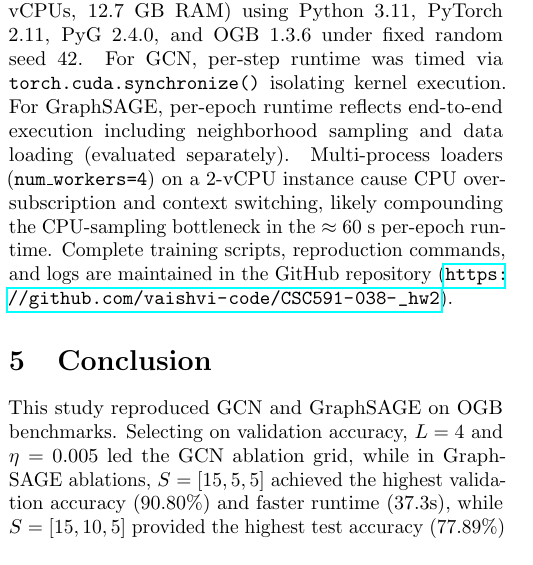
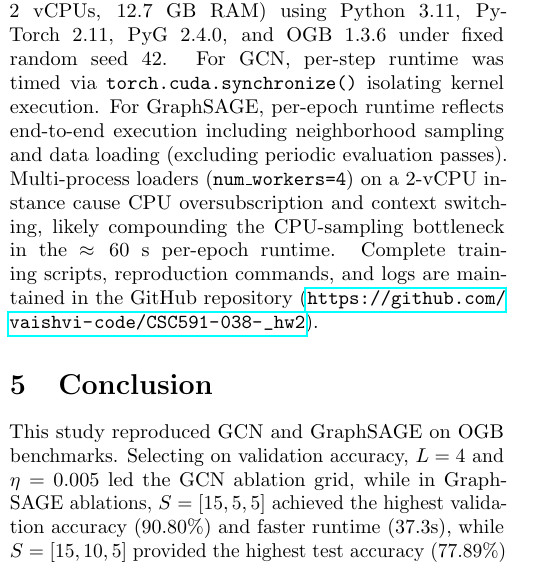
Before and after one commit to vaishvi-code/CSC591-038-_hw2, a LaTeX paper (report/report.tex): part of one column of page 4 of 4, cut so that both start at the same text. Compiled offline with pdfLaTeX.

Commit message:
Clarify GraphSAGE per-epoch timing excludes periodic evaluation passes

```diff
--- a/report/report.tex
+++ b/report/report.tex
@@ -215,7 +215,7 @@ GraphSAGE restricts neighbor aggregation to a fixed sample budget $S_l$ at each
 while the total number of sampled nodes across all layers is bounded by $B \left(1 + \sum_{l=1}^L \prod_{i=1}^l S_i\right) = B(1 + S_1 + S_1 S_2 + \dots)$. This bounds per-step backpropagation activation memory to $\mathcal{O}\left(B \cdot d \cdot \sum_{l=1}^L \prod_{i=1}^l S_i\right)$, which is asymptotically dominated by the outermost frontier $\mathcal{O}(B \cdot d \cdot \prod_{l=1}^L S_l)$. While static node features and sampler indexing occupy a fixed GPU memory baseline ($\approx 980\text{ MB}$ for features in our setup, or CPU host memory in out-of-core pipelines), GPU activation memory during backpropagation is decoupled from total graph size $|V|$, enabling scalable representation learning on graphs of arbitrary magnitude.
 
 \section{Reproducibility \& Environment Details}
-All experiments were conducted on an NVIDIA Tesla T4 GPU (15.0 GB VRAM, Intel Xeon @ 2.20GHz, 2 vCPUs, 12.7 GB RAM) using Python 3.11, PyTorch 2.11, PyG 2.4.0, and OGB 1.3.6 under fixed random seed 42. For GCN, per-step runtime was timed via \texttt{torch.cuda.synchronize()} isolating kernel execution. For GraphSAGE, per-epoch runtime reflects end-to-end execution including neighborhood sampling and data loading (evaluated separately). Multi-process loaders (\texttt{num\_workers=4}) on a 2-vCPU instance cause CPU oversubscription and context switching, likely compounding the CPU-sampling bottleneck in the $\approx 60$ s per-epoch runtime. Complete training scripts, reproduction commands, and logs are maintained in the GitHub repository (\url{https://github.com/vaishvi-code/CSC591-038-_hw2}).
+All experiments were conducted on an NVIDIA Tesla T4 GPU (15.0 GB VRAM, Intel Xeon @ 2.20GHz, 2 vCPUs, 12.7 GB RAM) using Python 3.11, PyTorch 2.11, PyG 2.4.0, and OGB 1.3.6 under fixed random seed 42. For GCN, per-step runtime was timed via \texttt{torch.cuda.synchronize()} isolating kernel execution. For GraphSAGE, per-epoch runtime reflects end-to-end execution including neighborhood sampling and data loading (excluding periodic evaluation passes). Multi-process loaders (\texttt{num\_workers=4}) on a 2-vCPU instance cause CPU oversubscription and context switching, likely compounding the CPU-sampling bottleneck in the $\approx 60$ s per-epoch runtime. Complete training scripts, reproduction commands, and logs are maintained in the GitHub repository (\url{https://github.com/vaishvi-code/CSC591-038-_hw2}).
 
 \section{Conclusion}
 This study reproduced GCN and GraphSAGE on OGB benchmarks. Selecting on validation accuracy, $L=4$ and $\eta=0.005$ led the GCN ablation grid, while in GraphSAGE ablations, $S=[15,5,5]$ achieved the highest validation accuracy ($90.80\%$) and faster runtime ($37.3$s), while $S=[15,10,5]$ provided the highest test accuracy ($77.89\%$) at higher computational cost ($59.5$s, $7.11$ GB); exploratory single-seed fanout comparisons show front-loaded sampling ($S=[15,5,5]$) outperforming back-loaded sampling ($S=[5,5,15]$) by $1.77$ pp on test. Within each group, mid-range configurations ($L \in \{3,4\}$, $\eta \in \{0.005, 0.01\}$, $B \in \{512, 1024\}$) show validation gaps below $0.2$ pp and fall within empirical run-to-run noise ($\sigma \approx 0.10$ pp); note that $B=512$ and $B=1024$ differ by $1.44$ pp on test, so indistinguishability holds on validation only. Profiling is consistent with the hypothesis that stochastic neighborhood sampling prevents receptive field explosion during backpropagation, enabling tractable mini-batch training on large-scale graphs where full-batch GCN encounters out-of-memory constraints.
```
Also changed, not shown: report/FINAL_REPORT.md (+1 -1 lines).
